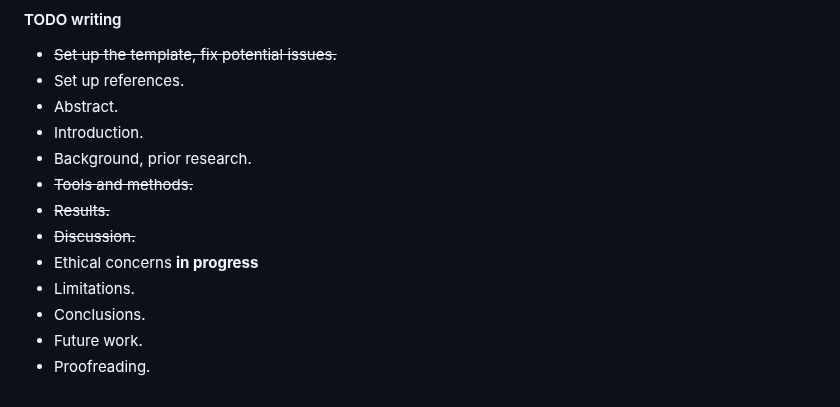
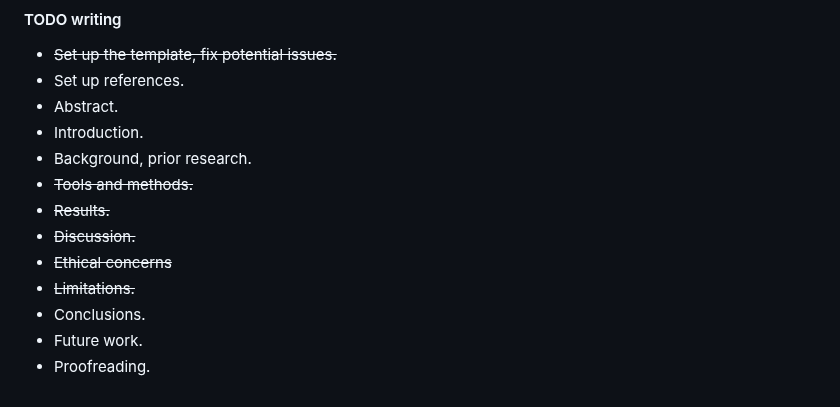
Before and after one commit to Turtilla/swe-ma-thesis, a Markdown page: README.md, the part around the change. Drawn GitHub-style.

```diff
--- a/README.md
+++ b/README.md
@@ -71,8 +71,8 @@
 + ~~Tools and methods.~~
 + ~~Results.~~
 + ~~Discussion.~~
-+ Ethical concerns **in progress**
-+ Limitations.
++ ~~Ethical concerns~~
++ ~~Limitations.~~
 + Conclusions.
 + Future work.
 + Proofreading.
```
